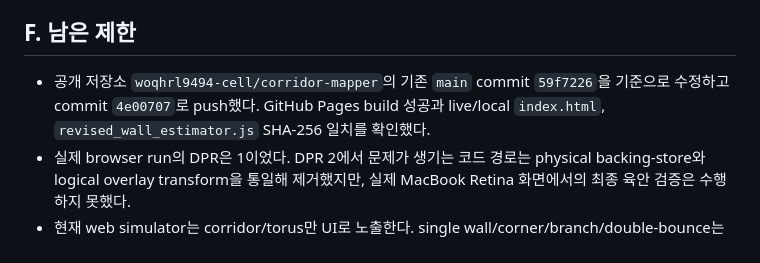
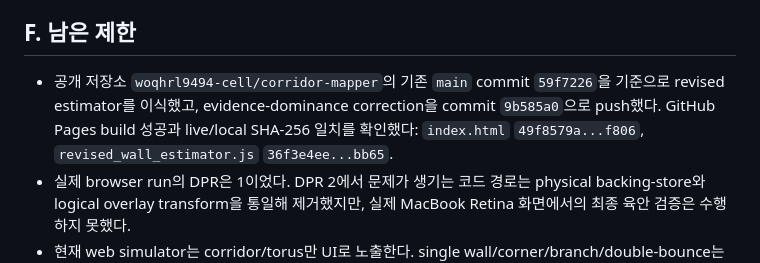
Before and after one commit to woqhrl9494-cell/corridor-mapper, a Markdown page: REVISED_ESTIMATOR_MIGRATION.md, the part around the change. Drawn GitHub-style.

Commit message:
Document gated ridge deployment

```diff
--- a/REVISED_ESTIMATOR_MIGRATION.md
+++ b/REVISED_ESTIMATOR_MIGRATION.md
@@ -82,7 +82,7 @@ Browser integration:
 
 ## F. 남은 제한
 
-- 공개 저장소 `woqhrl9494-cell/corridor-mapper`의 기존 `main` commit `59f7226`을 기준으로 수정하고 commit `4e00707`로 push했다. GitHub Pages build 성공과 live/local `index.html`, `revised_wall_estimator.js` SHA-256 일치를 확인했다.
+- 공개 저장소 `woqhrl9494-cell/corridor-mapper`의 기존 `main` commit `59f7226`을 기준으로 revised estimator를 이식했고, evidence-dominance correction을 commit `9b585a0`으로 push했다. GitHub Pages build 성공과 live/local SHA-256 일치를 확인했다: `index.html` `49f8579a...f806`, `revised_wall_estimator.js` `36f3e4ee...bb65`.
 - 실제 browser run의 DPR은 1이었다. DPR 2에서 문제가 생기는 코드 경로는 physical backing-store와 logical overlay transform을 통일해 제거했지만, 실제 MacBook Retina 화면에서의 최종 육안 검증은 수행하지 못했다.
 - 현재 web simulator는 corridor/torus만 UI로 노출한다. single wall/corner/branch/double-bounce는 deterministic test fixture에 구현되어 있으며 UI scenario로 추가하지 않았다.
 - visibility ray integral은 cellSize/2 이하 midpoint quadrature이다. exact DDA 경계 교차식은 아니지만 실제 segment length를 적분하며 endpoint cell을 제외한다.
```
